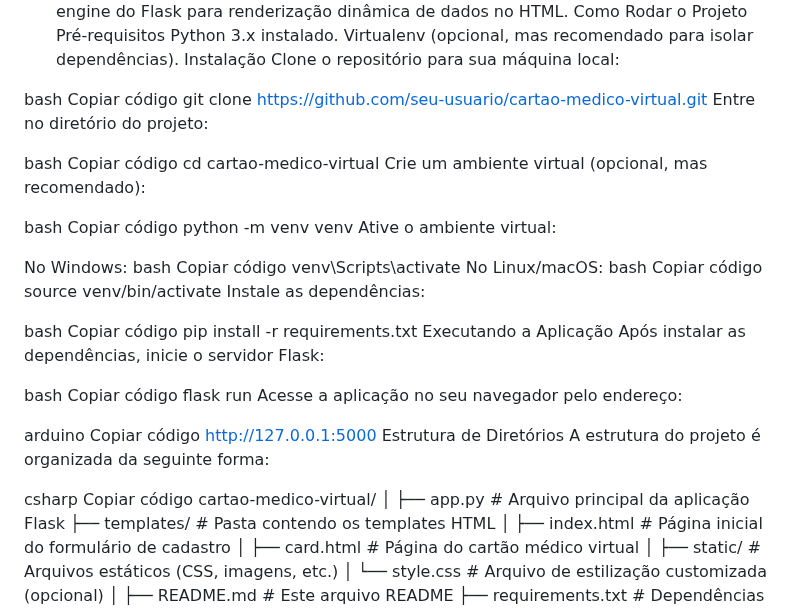
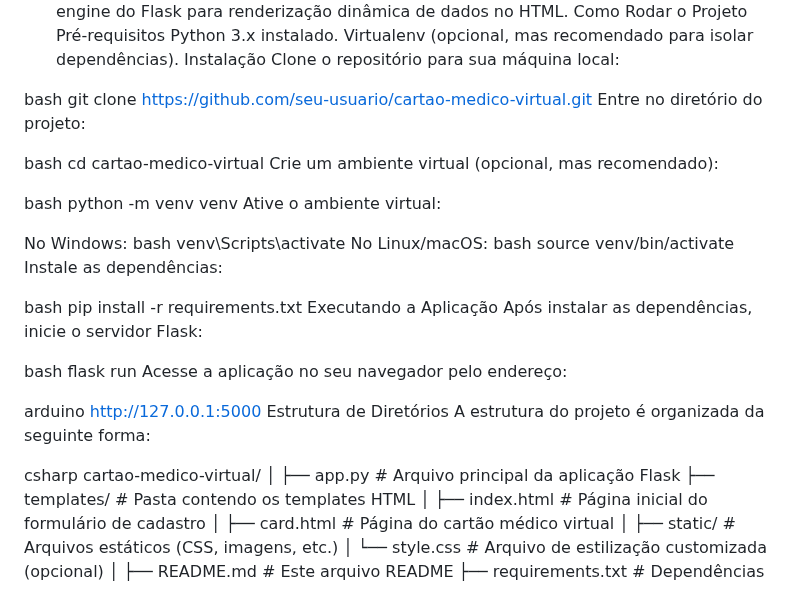
Before and after one commit to Troskaitis/MedicomLibras, a Markdown page: README.MD, the part around one of its changes. GitHub-like rendering.

Commit message:
atualizacao do arquivo readme

```diff
--- a/README.MD
+++ b/README.MD
@@ -39,49 +40,40 @@ Instalação
 Clone o repositório para sua máquina local:
 
 bash
-Copiar código
 git clone https://github.com/seu-usuario/cartao-medico-virtual.git
 Entre no diretório do projeto:
 
 bash
-Copiar código
 cd cartao-medico-virtual
 Crie um ambiente virtual (opcional, mas recomendado):
 
 bash
-Copiar código
 python -m venv venv
 Ative o ambiente virtual:
 
 No Windows:
 bash
-Copiar código
 venv\Scripts\activate
 No Linux/macOS:
 bash
-Copiar código
 source venv/bin/activate
 Instale as dependências:
 
 bash
-Copiar código
 pip install -r requirements.txt
 Executando a Aplicação
 Após instalar as dependências, inicie o servidor Flask:
 
 bash
-Copiar código
 flask run
 Acesse a aplicação no seu navegador pelo endereço:
 
 arduino
-Copiar código
 http://127.0.0.1:5000
 Estrutura de Diretórios
 A estrutura do projeto é organizada da seguinte forma:
 
 csharp
-Copiar código
 cartao-medico-virtual/
 │
 ├── app.py                   # Arquivo principal da aplicação Flask
```
Also changed, not shown: other parts of README.MD (+3 -2 lines).
